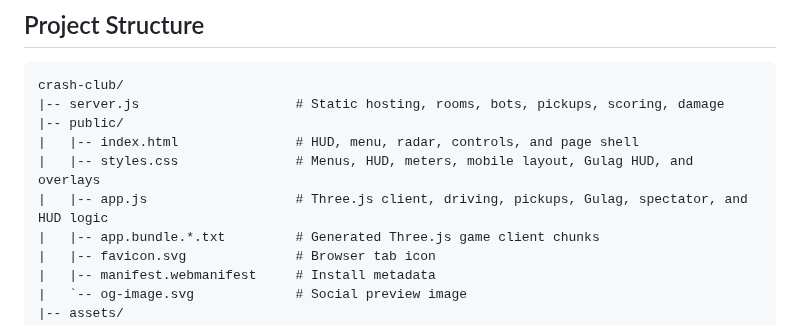
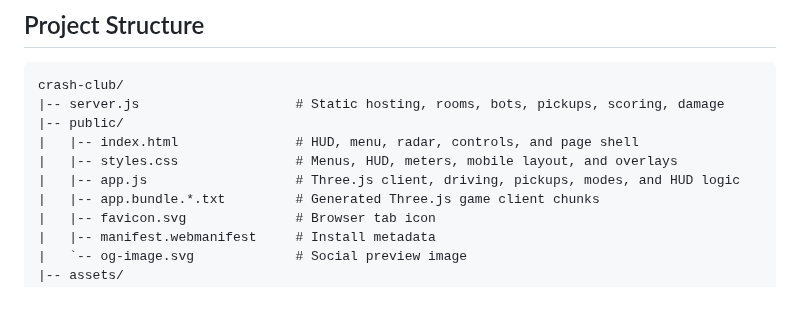
Before and after one commit to flowzygames/crash-club, a Markdown page: README.md, the part around one of its changes. Rendered like a GitHub page; blank space fills up the shorter version.

```diff
--- a/README.md
+++ b/README.md
@@ -173,8 +171,8 @@ crash-club/
 |-- server.js                    # Static hosting, rooms, bots, pickups, scoring, damage
 |-- public/
 |   |-- index.html               # HUD, menu, radar, controls, and page shell
-|   |-- styles.css               # Menus, HUD, meters, mobile layout, Gulag HUD, and overlays
-|   |-- app.js                   # Three.js client, driving, pickups, Gulag, spectator, and HUD logic
+|   |-- styles.css               # Menus, HUD, meters, mobile layout, and overlays
+|   |-- app.js                   # Three.js client, driving, pickups, modes, and HUD logic
 |   |-- app.bundle.*.txt         # Generated Three.js game client chunks
 |   |-- favicon.svg              # Browser tab icon
 |   |-- manifest.webmanifest     # Install metadata
```
Also changed, not shown: other parts of README.md (+7 -10 lines), assets/readme/github/02-arena-hud.png, assets/readme/github/03-center-ring-powerups.png, assets/readme/github/04-bots-and-radar.png, assets/readme/github/05-driving-action.png, 2 other files.
